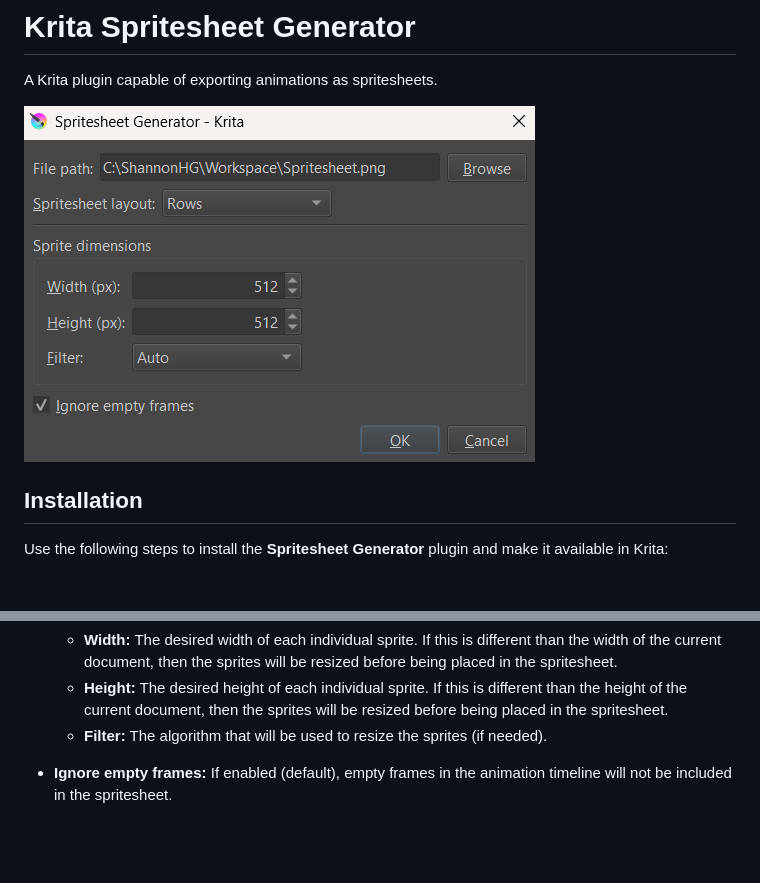
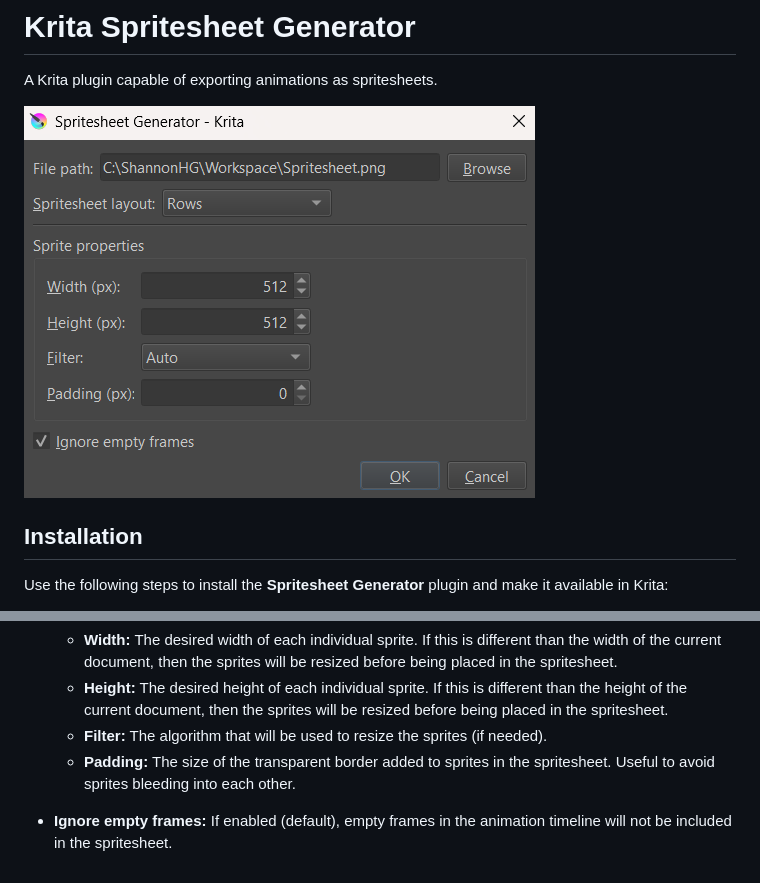
Before and after one commit to ShannonHG/krita-spritesheet-generator, a Markdown page: README.md, 2 parts joined by grey strips. GitHub-like rendering; pictures changed too: Screenshots/spritesheetgenerator-window.png; blank space fills up the shorter version.

Commit message:
Added ability to add padding to sprites

```diff
--- a/README.md
+++ b/README.md
@@ -31,5 +31,6 @@ After installation, the **Spritesheet Generator** can be opened by navigating to
     * **Width:** The desired width of each individual sprite. If this is different than the width of the current document, then the sprites will be resized before being placed in the spritesheet.
     * **Height:** The desired height of each individual sprite. If this is different than the height of the current document, then the sprites will be resized before being placed in the spritesheet.
     * **Filter:** The algorithm that will be used to resize the sprites (if needed).
+    * **Padding:** The size of the transparent border added to sprites in the spritesheet. Useful to avoid sprites bleeding into each other.
 
 * **Ignore empty frames:** If enabled (default), empty frames in the animation timeline will not be included in the spritesheet.
```
Also changed, not shown: 3 other files.
